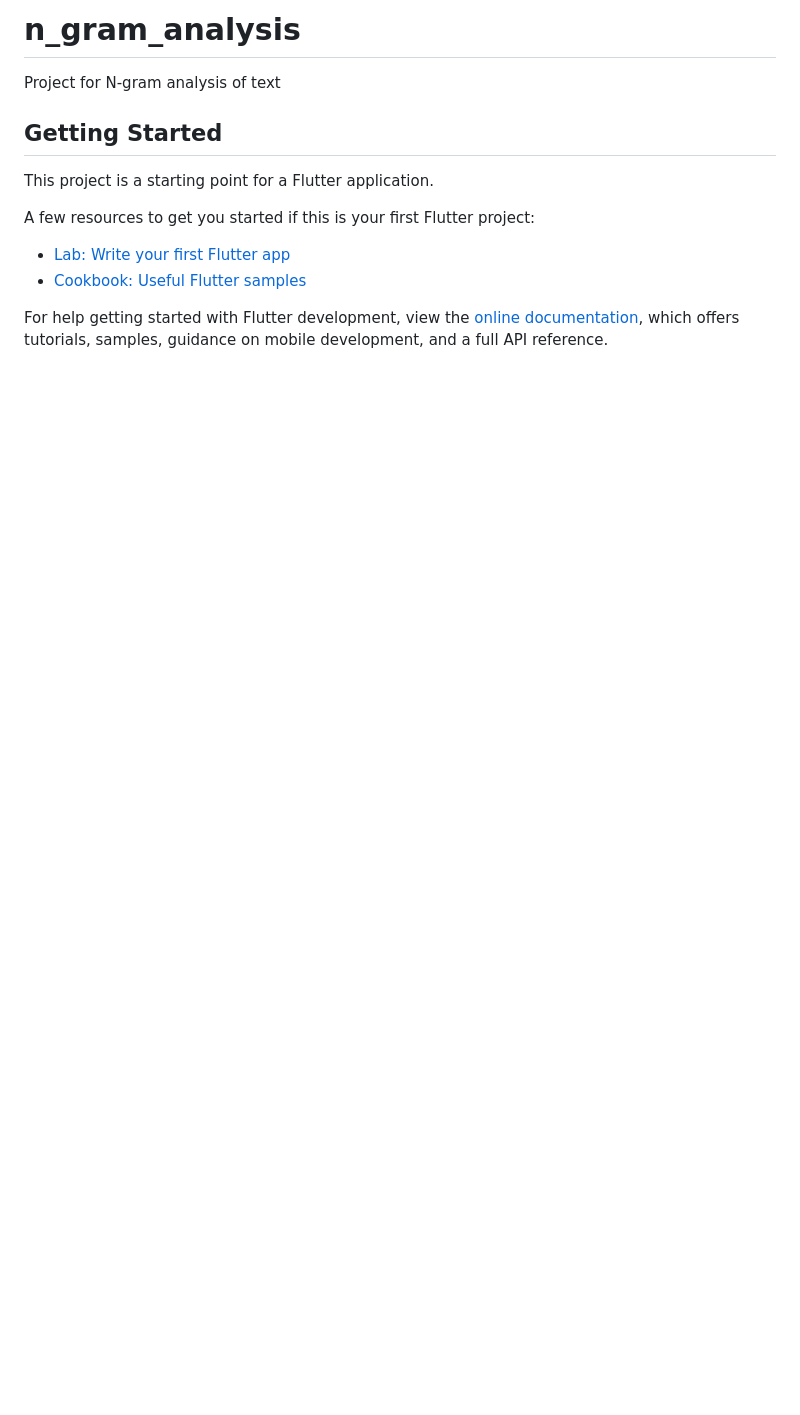
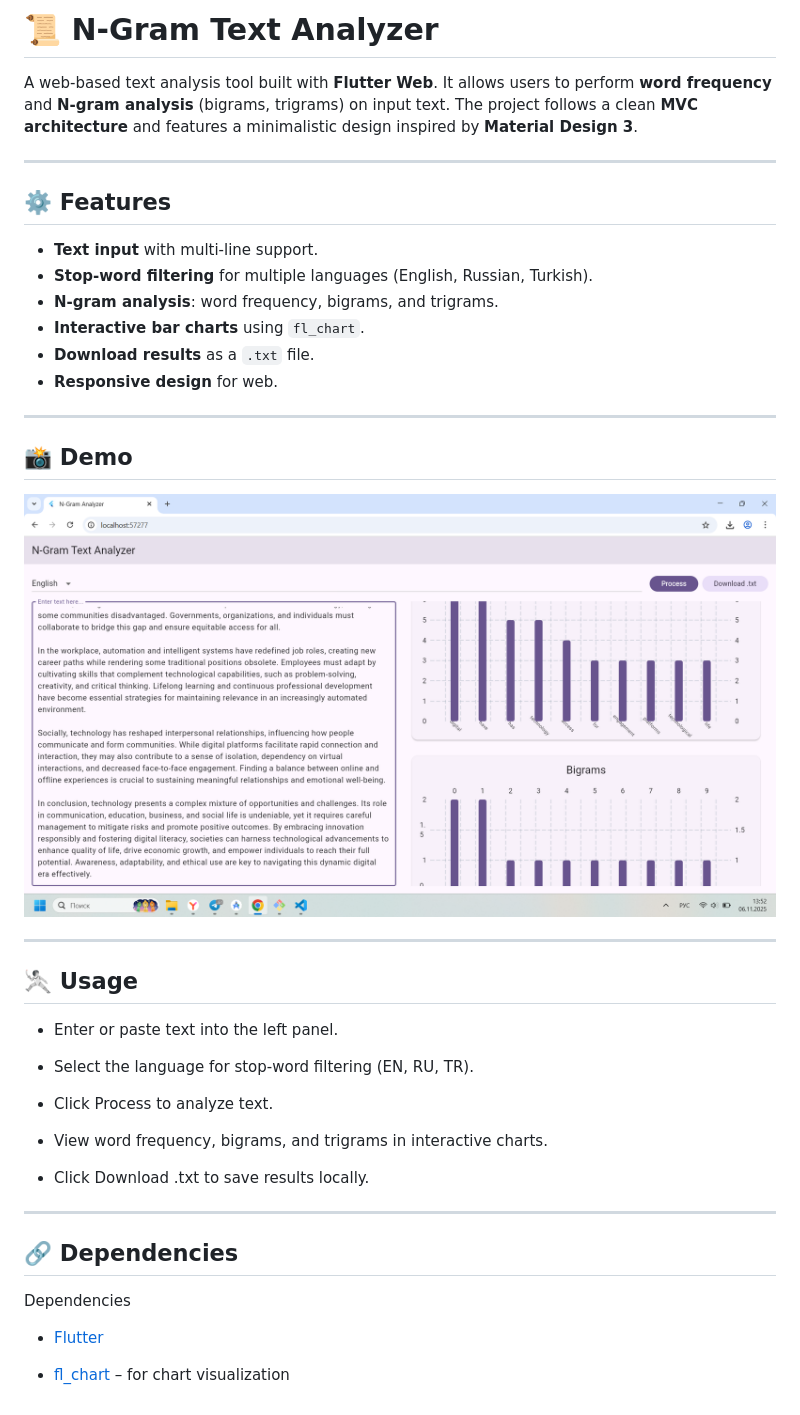
Before and after one commit to Atoktobekov/NLP_homeworks, a Markdown page: n_gram_analysis/README.md, the part around the change. GitHub-like rendering; pictures changed too: n_gram_analysis/assets/demo.png (added); blank space fills up the shorter version.

Commit message:
add demo.png for NGramAnalizer, update README.md of NGramAnalizer

```diff
--- a/n_gram_analysis/README.md
+++ b/n_gram_analysis/README.md
@@ -1,16 +1,45 @@
-# n_gram_analysis
+# 📜 N-Gram Text Analyzer
 
-Project for N-gram analysis of text
+A web-based text analysis tool built with **Flutter Web**. It allows users to perform **word frequency** and **N-gram analysis** (bigrams, trigrams) on input text. The project follows a clean **MVC architecture** and features a minimalistic design inspired by **Material Design 3**.
 
-## Getting Started
+---
 
-This project is a starting point for a Flutter application.
+## ⚙️ Features
 
-A few resources to get you started if this is your first Flutter project:
+- **Text input** with multi-line support.
+- **Stop-word filtering** for multiple languages (English, Russian, Turkish).
+- **N-gram analysis**: word frequency, bigrams, and trigrams.
+- **Interactive bar charts** using `fl_chart`.
+- **Download results** as a `.txt` file.
+- **Responsive design** for web.
 
-- [Lab: Write your first Flutter app](https://docs.flutter.dev/get-started/codelab)
-- [Cookbook: Useful Flutter samples](https://docs.flutter.dev/cookbook)
+---
 
-For help getting started with Flutter development, view the
-[online documentation](https://docs.flutter.dev/), which offers tutorials,
-samples, guidance on mobile development, and a full API reference.
+## 📸 Demo
+
+![Demo Screenshot](assets/demo.png)
+
+---
+
+## 🤺 Usage
+
+- Enter or paste text into the left panel.
+
+- Select the language for stop-word filtering (EN, RU, TR).
+
+- Click Process to analyze text.
+
+- View word frequency, bigrams, and trigrams in interactive charts.
+
+- Click Download .txt to save results locally.
+
+---
+
+## 🔗 Dependencies
+
+Dependencies
+
+- [Flutter](https://flutter.dev/)
+
+- [fl_chart](https://pub.dev/packages/fl_chart)
+ – for chart visualization
```
